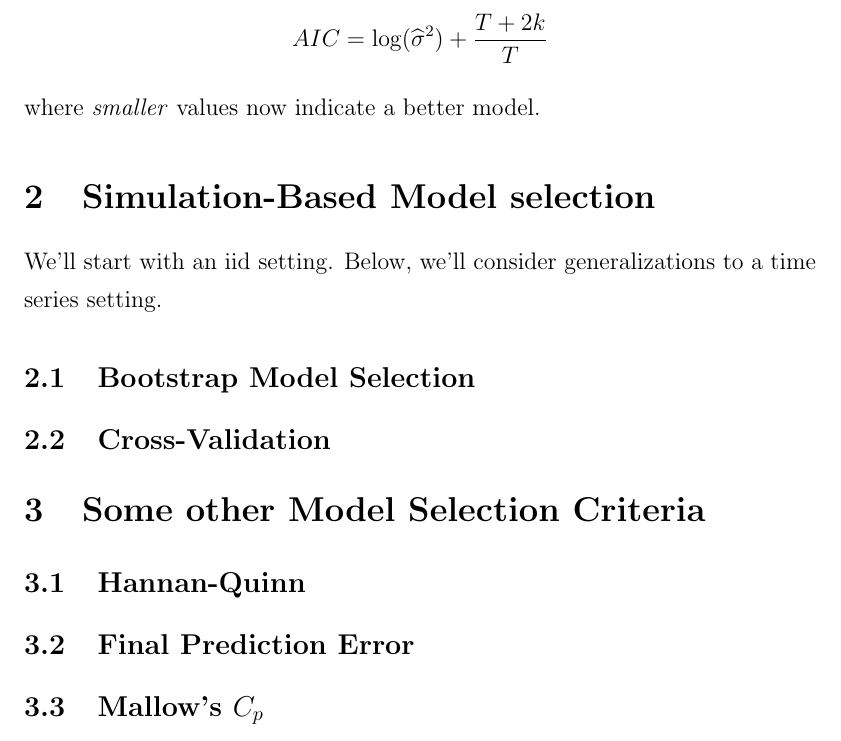
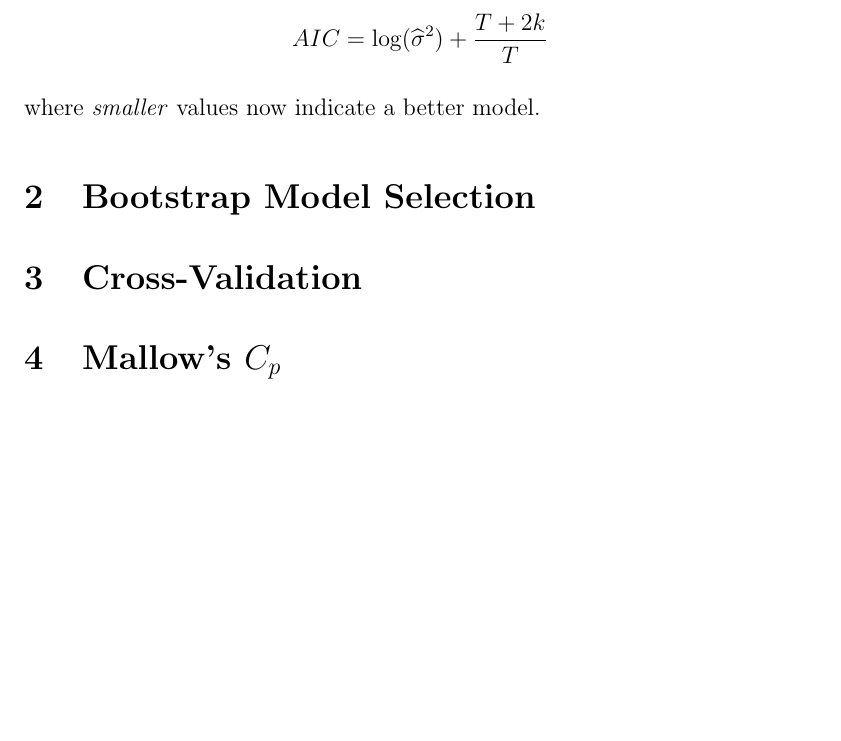
Before and after one commit to fditraglia/econ722, a LaTeX document (lecture02_various_criteria.tex): part of page 5 of 17, cut so that both start at the same text, the shorter picture padded with empty space. Compiled offline with pdfLaTeX.

Commit message:
took some stuff out that I won't be covering

```diff
--- a/lecture02_various_criteria.tex
+++ b/lecture02_various_criteria.tex
@@ -98,19 +98,13 @@ where \emph{smaller} values now indicate a better model.
 
 
 
-\section{Simulation-Based Model selection}
-We'll start with an iid setting. Below, we'll consider generalizations to a time series setting.
-
-\subsection{Bootstrap Model Selection}
+\section{Bootstrap Model Selection}
 
 
-\subsection{Cross-Validation}
+\section{Cross-Validation}
 
 
-\section{Some other Model Selection Criteria}
-\subsection{Hannan-Quinn}
-\subsection{Final Prediction Error}
-\subsection{Mallow's $C_p$}
+\section{Mallow's $C_p$}
 Suppose that we want to predict $y$ from $\mathbf{x}$ using a linear regression model:
 	$$\underset{(T\times1)}{\textbf{y}} = \underset{(T\times K)}{X} \underset{(K\times 1)}{\beta} + \boldsymbol{\epsilon}$$
 Where $E[\boldsymbol{\epsilon}|X] = 0$ and $Var(\boldsymbol{\epsilon}|X) = \sigma^2 \mathbf{I}$.  Some elements of $\beta$ might be zero or at least very small. We consider using only a subset of the regressors and ask whether this harms our predictions in a mean-squared error sense.
```
Also changed, not shown: lecture02_various_criteria.pdf.
